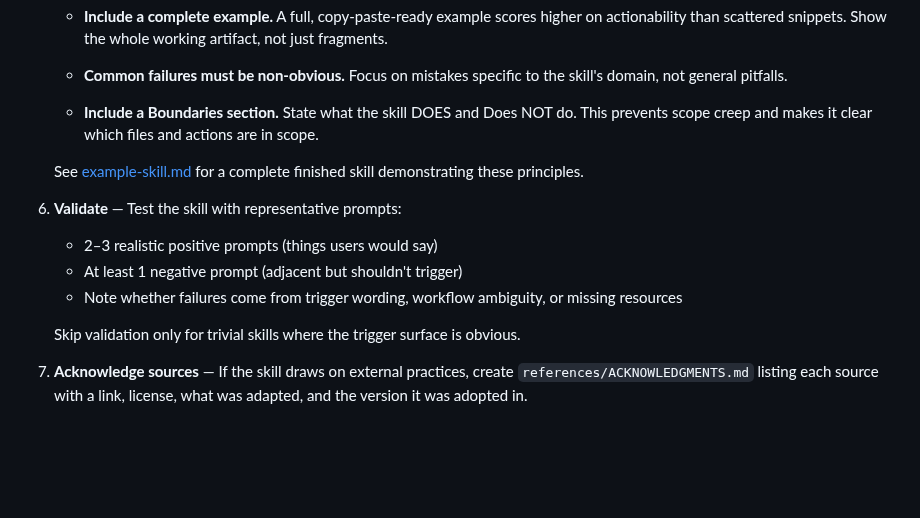
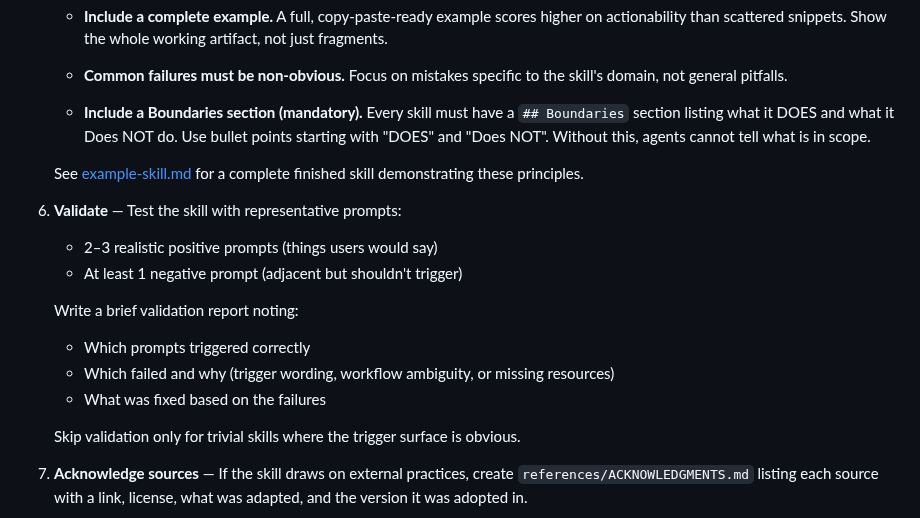
Before and after one commit to tovrleaf/openkata, a Markdown page: skills/create-skill/SKILL.md, the part around the change. Drawn GitHub-style; blank space fills up the shorter version.

Commit message:
fix(create-skill): strengthen Boundaries and validation output requirements
Make Boundaries section mandatory with explicit DOES/Does NOT
format. Require written validation report with failure mode notes.

Assisted-by: Kiro:claude-opus-4.6

```diff
--- a/skills/create-skill/SKILL.md
+++ b/skills/create-skill/SKILL.md
@@ -117,9 +117,11 @@ frontmatter and markdown instructions.
      fragments.
    - **Common failures must be non-obvious.** Focus on mistakes
      specific to the skill's domain, not general pitfalls.
-   - **Include a Boundaries section.** State what the skill
-     DOES and Does NOT do. This prevents scope creep and
-     makes it clear which files and actions are in scope.
+   - **Include a Boundaries section (mandatory).** Every skill
+     must have a `## Boundaries` section listing what it DOES
+     and what it Does NOT do. Use bullet points starting with
+     "DOES" and "Does NOT". Without this, agents cannot tell
+     what is in scope.
 
    See [example-skill.md](references/example-skill.md) for a
    complete finished skill demonstrating these principles.
@@ -127,8 +129,12 @@ frontmatter and markdown instructions.
 6. **Validate** — Test the skill with representative prompts:
    - 2–3 realistic positive prompts (things users would say)
    - At least 1 negative prompt (adjacent but shouldn't trigger)
-   - Note whether failures come from trigger wording, workflow
-     ambiguity, or missing resources
+
+   Write a brief validation report noting:
+   - Which prompts triggered correctly
+   - Which failed and why (trigger wording, workflow ambiguity,
+     or missing resources)
+   - What was fixed based on the failures
 
    Skip validation only for trivial skills where the trigger
    surface is obvious.
```
